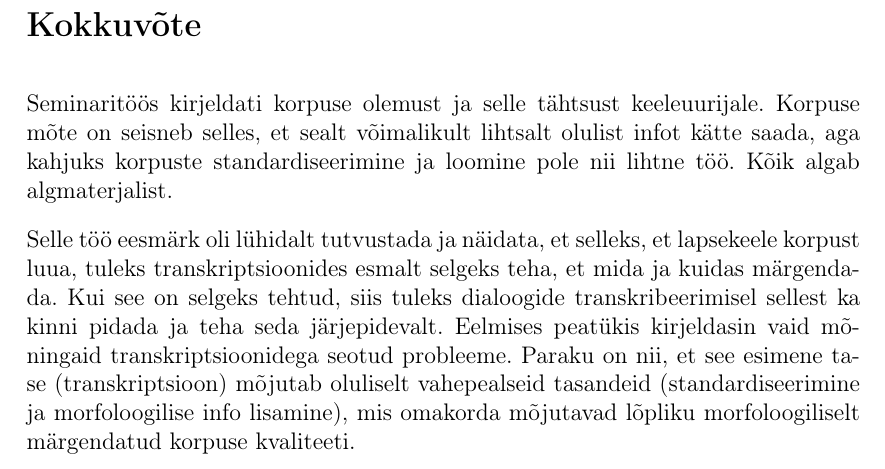
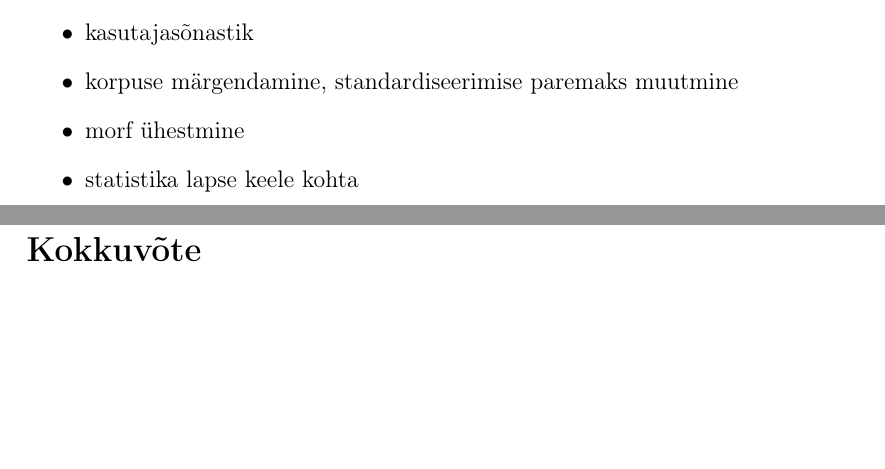
Before and after one commit to kristiinavaik/makatoo, a LaTeX document (magtoo.tex): part of page 58 of 60 before the commit and two parts of pages 56 and 57 of 59 after it, the two joined at a grey line, cut at the place of the change, the shorter picture padded with empty space. Compiled offline with pdfLaTeX.

Commit message:
Kustuta üleliigsed kohad

```diff
--- a/magtoo.tex
+++ b/magtoo.tex
@@ -1129,14 +1118,20 @@ Väidetakse, et enne presüntaktilist perioodi ongi raske sõnu liigitada ja sõ
 
 \newpage
 \section{Edasine töö}
+
+\begin{itemize}
+    \item kasutajasõnastik
+    \item korpuse märgendamine, standardiseerimise paremaks muutmine
+    \item morf ühestmine
+    \item statistika lapse keele kohta
+\end{itemize}
+
+
 \newpage
-
 \addcontentsline{toc}{section}{Kokkuvõte}
 \section*{Kokkuvõte}
 
-Seminaritöös kirjeldati korpuse olemust ja selle tähtsust keeleuurijale. Korpuse mõte on seisneb selles, et sealt võimalikult lihtsalt olulist infot kätte saada, aga kahjuks korpuste standardiseerimine ja loomine pole nii lihtne töö. Kõik algab algmaterjalist.
 
-Selle töö eesmärk oli lühidalt tutvustada ja näidata, et selleks, et lapsekeele korpust luua, tuleks transkriptsioonides esmalt selgeks teha, et mida ja kuidas märgendada. Kui see on selgeks tehtud, siis tuleks dialoogide transkribeerimisel sellest ka kinni pidada ja teha seda järjepidevalt. Eelmises peatükis kirjeldasin vaid mõningaid transkriptsioonidega seotud probleeme. Paraku on nii, et see esimene tase (transkriptsioon) mõjutab oluliselt vahepealseid tasandeid (standardiseerimine ja morfoloogilise info lisamine), mis omakorda mõjutavad lõpliku morfoloogiliselt märgendatud korpuse kvaliteeti.
 
 \newpage
 \cleardoublepage
```
Also changed, not shown: magtoo.tex (19 more changed lines).
